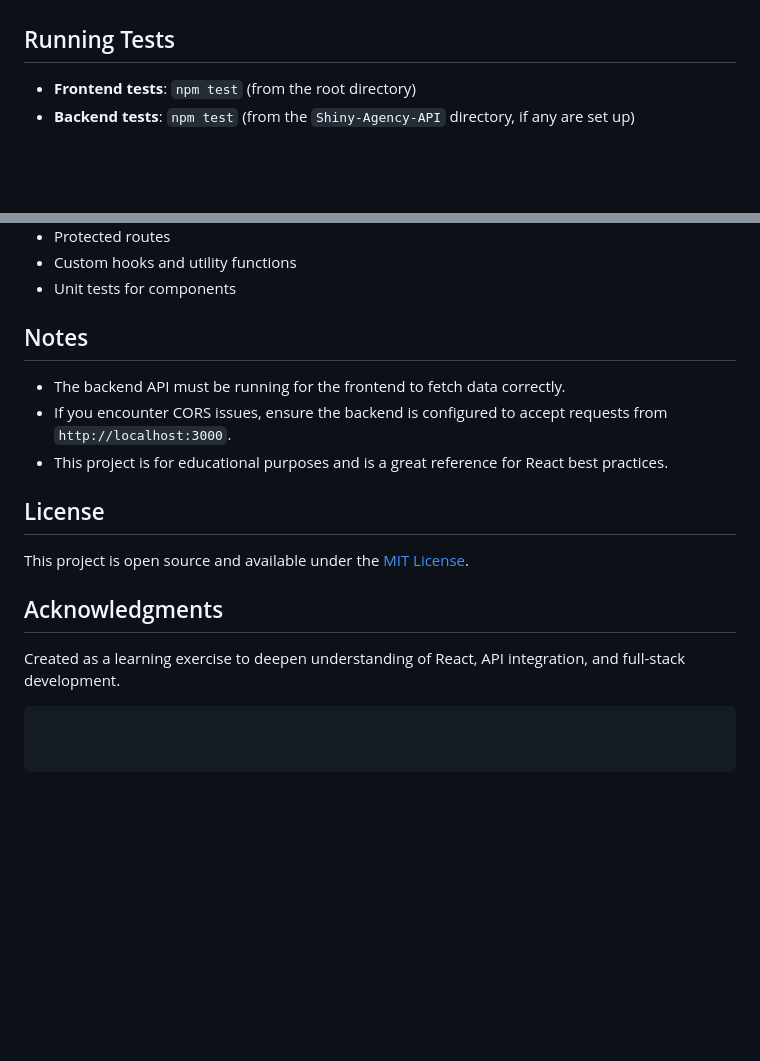
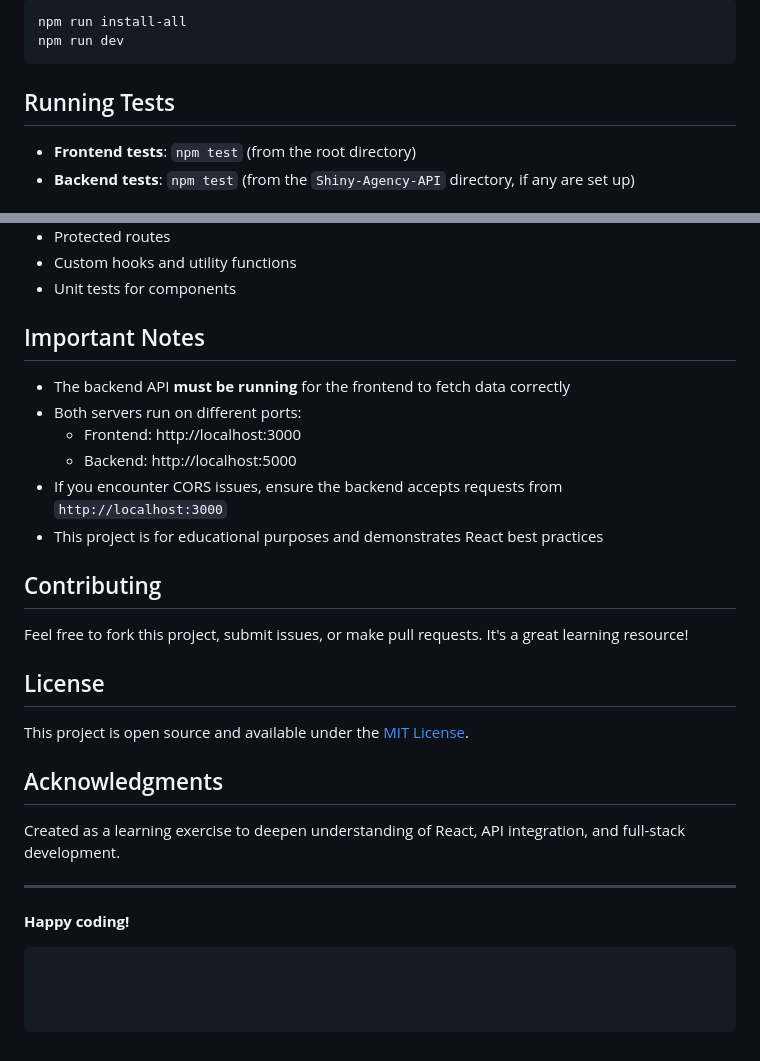
Before and after one commit to M-Mampionontsoa/ShinyAgency, a Markdown page: README.md, 2 parts joined by grey strips. Drawn GitHub-style; blank space fills up the shorter version.

````diff
--- a/README.md
+++ b/README.md
@@ -97,3 +108,7 @@ This runs the React app in development mode. Open [http://localhost:3000](http:/
+```bash
+npm run install-all
+npm run dev
+```
 
 ## Running Tests
 
@@ -117,11 +132,18 @@ This runs the React app in development mode. Open [http://localhost:3000](http:/
 - Custom hooks and utility functions
 - Unit tests for components
 
-## Notes
+## Important Notes
 
-- The backend API must be running for the frontend to fetch data correctly.
-- If you encounter CORS issues, ensure the backend is configured to accept requests from `http://localhost:3000`.
-- This project is for educational purposes and is a great reference for React best practices.
+- The backend API **must be running** for the frontend to fetch data correctly
+- Both servers run on different ports:
+  - Frontend: http://localhost:3000
+  - Backend: http://localhost:5000
+- If you encounter CORS issues, ensure the backend accepts requests from `http://localhost:3000`
+- This project is for educational purposes and demonstrates React best practices
+
+## Contributing
+
+Feel free to fork this project, submit issues, or make pull requests. It's a great learning resource!
 
 ## License
 
@@ -131,7 +153,12 @@ This project is open source and available under the [MIT License](LICENSE).
 
 Created as a learning exercise to deepen understanding of React, API integration, and full-stack development.
 
+---
+
+**Happy coding!**
+
 ```
 
 
+
 ```
````
Also changed, not shown: other parts of README.md (+45 -34 lines).
